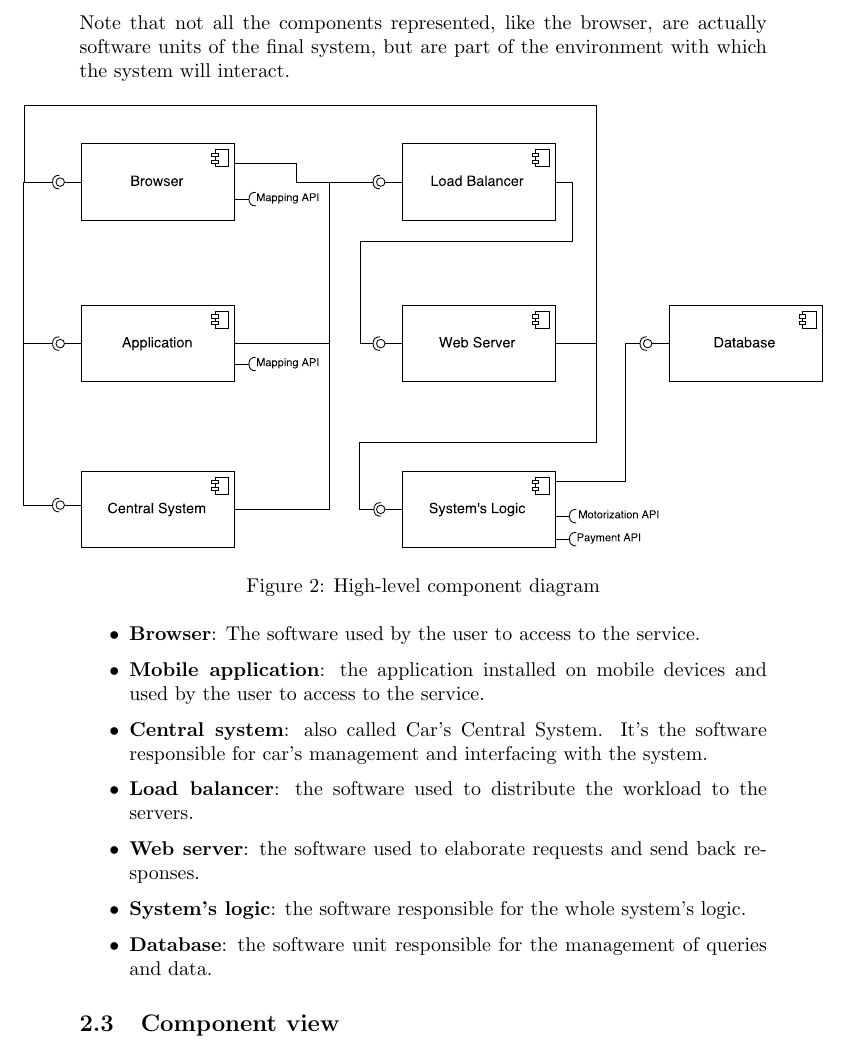
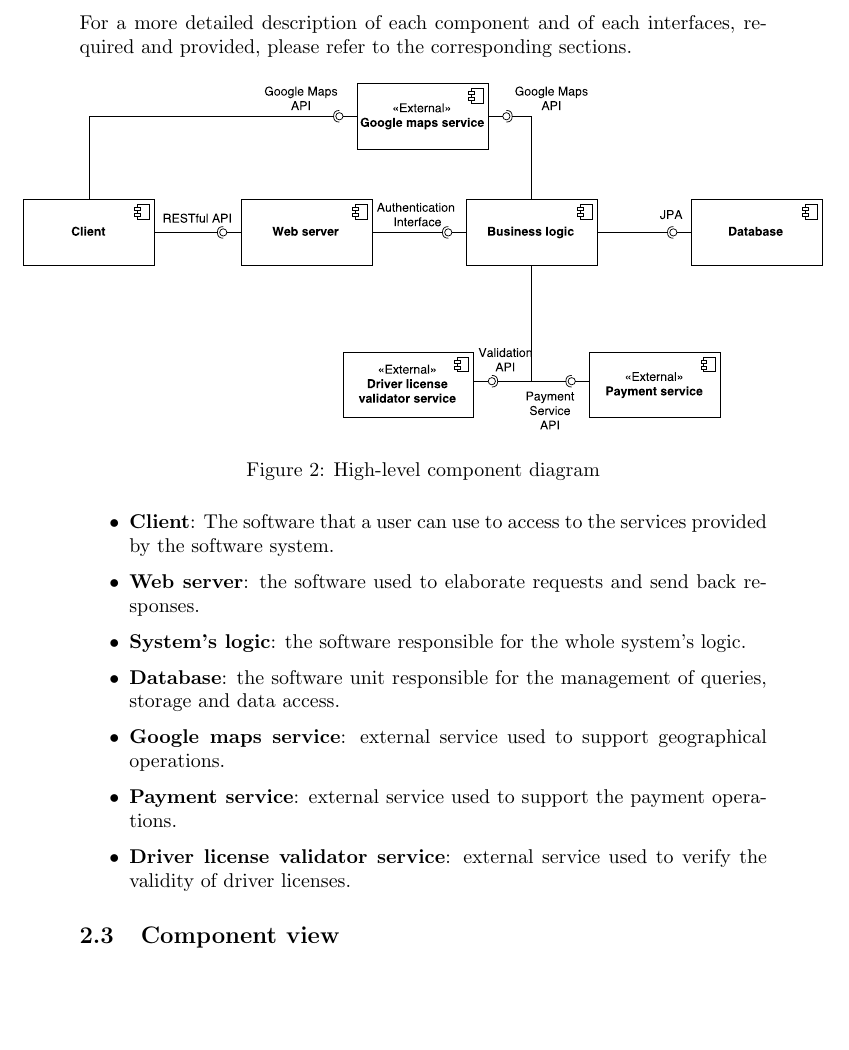
Before and after one commit to tommicasta/casalino.castagna-SE2, a LaTeX document (DD/DD.tex, which reads DD/architectural-design/high-lev-comp.tex): part of page 8 of 29, cut at the place of the change, the shorter picture padded with empty space. Compiled offline with pdfLaTeX.

Commit message:
Modified the sequence diagrams adding the wrapper frame. Modified the high level component view according to the component view.

```diff
--- a/DD/architectural-design/high-lev-comp.tex
+++ b/DD/architectural-design/high-lev-comp.tex
@@ -2,9 +2,8 @@
 
 The main software components forming the system, the interfaces provided and required from the software units, along with the relationship of necessity between components, are shown in the component diagram below [figure \ref{fig:high-lev-comp-diag}].
 
-Note that not all the components represented, like the browser, are actually software units of the final system, but are part of the environment with which the system will interact.
-
-\begin{figure}[h]
+For a more detailed description of each component and of each interfaces, required and provided, please refer to the corresponding sections.
+\begin{figure}[H]
 	\centerline{
 		\includegraphics[width=400px]{../Datas/images/high-level-component-diagram.pdf}
 	}
@@ -13,11 +12,11 @@ Note that not all the components represented, like the browser, are actually sof
 \end{figure}
 
 \begin{itemize}
-	\item \textbf{Browser}: The software used by the user to access to the service.
-	\item \textbf{Mobile application}: the application installed on mobile devices and used by the user to access to the service.
-	\item \textbf{Central system}: also called Car's Central System. It's the software responsible for car's management and interfacing with the system.
-	\item \textbf{Load balancer}: the software used to distribute the workload to the servers.
+	\item \textbf{Client}: The software that a user can use to access to the services provided by the software system.
 	\item \textbf{Web server}: the software used to elaborate requests and send back responses.
 	\item \textbf{System's logic}: the software responsible for the whole system's logic.
-	\item \textbf{Database}: the software unit responsible for the management of queries and data.
+	\item \textbf{Database}: the software unit responsible for the management of queries, storage and data access.
+	\item \textbf{Google maps service}: external service used to support geographical operations.
+	\item \textbf{Payment service}: external service used to support the payment operations.
+	\item \textbf{Driver license validator service}: external service used to verify the validity of driver licenses.
 \end{itemize}
```
Also changed, not shown: DD/DD.pdf, Datas/diagrams/endRide.pdf, Datas/diagrams/reservation.pdf, Datas/diagrams/unlock pt2.pdf, Datas/diagrams/unlock.pdf, Datas/images/high-level-component-diagram.pdf, 7 other files.
